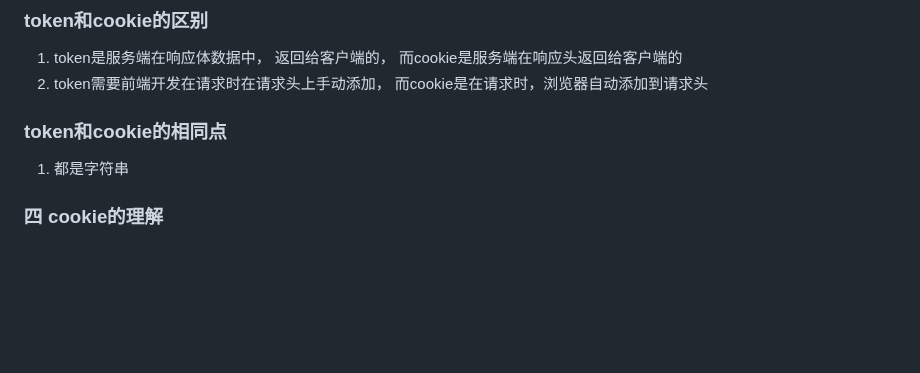
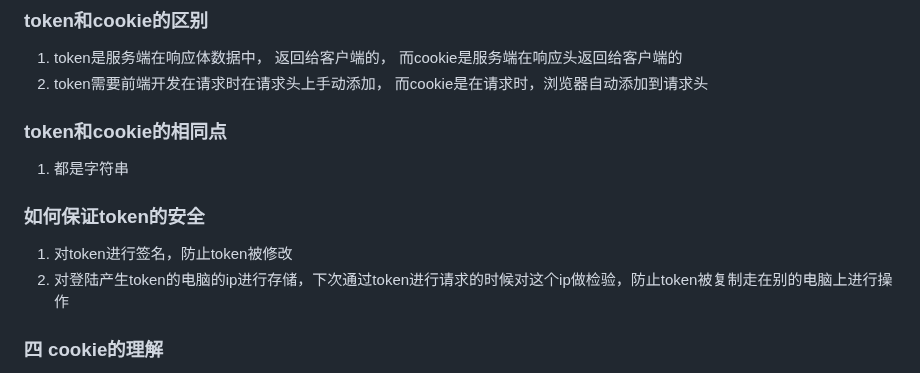
Before and after one commit to eattopking/web-performance, a Markdown page: basics/http.md, the part around the change. Rendered like a GitHub page; blank space fills up the shorter version.

Commit message:
feat: 更新

```diff
--- a/basics/http.md
+++ b/basics/http.md
@@ -141,6 +141,10 @@ chrome开始已经支持fencedframe标签
  ### token和cookie的相同点
 
  1. 都是字符串
+
+ ### 如何保证token的安全
+ 1. 对token进行签名，防止token被修改
+ 2. 对登陆产生token的电脑的ip进行存储，下次通过token进行请求的时候对这个ip做检验，防止token被复制走在别的电脑上进行操作
 
  ### 四 cookie的理解
 
```
